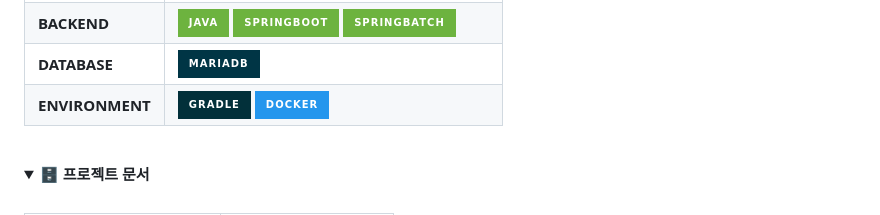
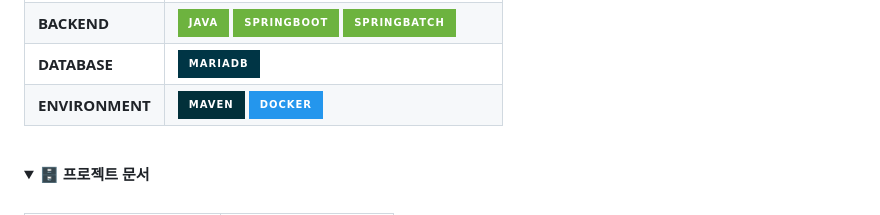
Before and after one commit to mpqm/spring-service-board, a Markdown page: README.md, the part around the change. Rendered like a GitHub page; folded sections open; badges without logos.

Commit message:
[docs] 메인 리드미 수정

```diff
--- a/README.md
+++ b/README.md
@@ -91,7 +91,7 @@
 | **FRONTEND** | ![HTML5](https://img.shields.io/badge/html-E34F26?style=for-the-badge&logo=html5&logoColor=white) ![CSS](https://img.shields.io/badge/css-1572B6?style=for-the-badge&logo=css3&logoColor=white) ![JavaScript](https://img.shields.io/badge/javascript-F7DF1E?style=for-the-badge&logo=javascript&logoColor=white) ![thymeleaf](https://img.shields.io/badge/thymeleaf-005F0F?style=for-the-badge&logo=thymeleaf&logoColor=white) |
 | **BACKEND**  | ![JAVA](https://img.shields.io/badge/java-6DB33F?style=for-the-badge&logo=spring&logoColor=white) ![Spring Boot](https://img.shields.io/badge/springboot-6DB33F?style=for-the-badge&logo=springboot&logoColor=white) ![Spring Batch](https://img.shields.io/badge/springBatch-6DB33F?style=for-the-badge&logo=spring&logoColor=white)                                                                                            |
 | **DATABASE** | ![MariaDB](https://img.shields.io/badge/mariadb-003545?style=for-the-badge&logo=mariadb&logoColor=white)                                                                                                                                                                                                                                                                                                                         |
-| **ENVIRONMENT**      | ![Gradle](https://img.shields.io/badge/gradle-02303A?style=for-the-badge&logo=gradle&logoColor=white) ![Docker](https://img.shields.io/badge/docker-2496ED?style=for-the-badge&logo=docker&logoColor=white)                                                                                                                                                                                                                      |
+| **ENVIRONMENT**      | ![Gradle](https://img.shields.io/badge/maven-02303A?style=for-the-badge&logo=apachemaven&logoColor=white) ![Docker](https://img.shields.io/badge/docker-2496ED?style=for-the-badge&logo=docker&logoColor=white)                                                                                                                                                                                                                      |
 
 </details>
 
```
